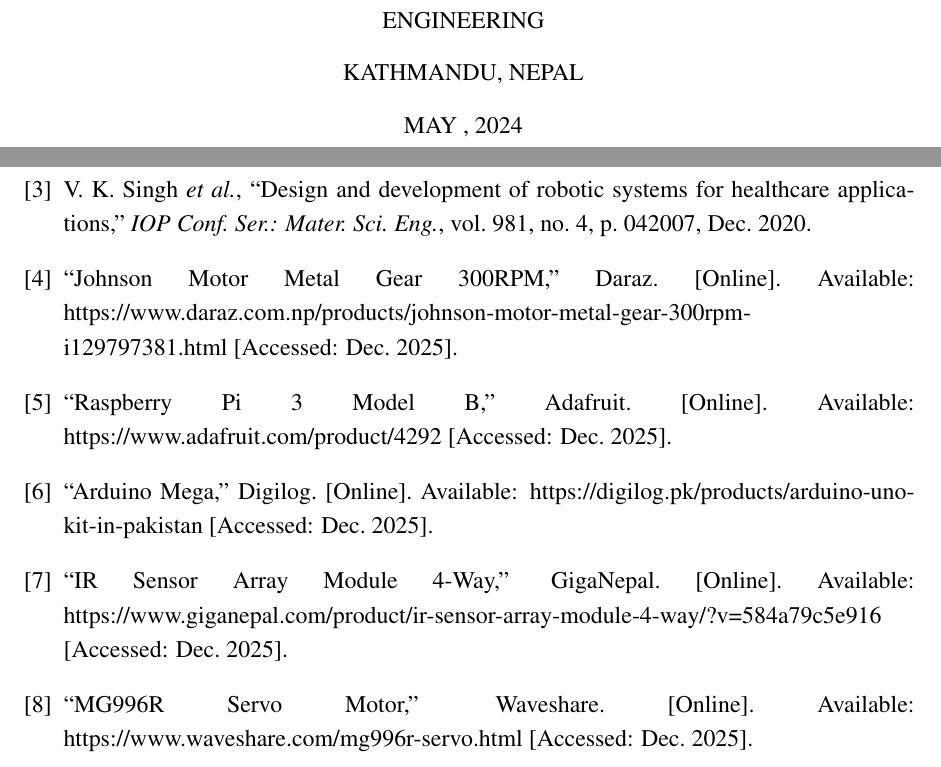
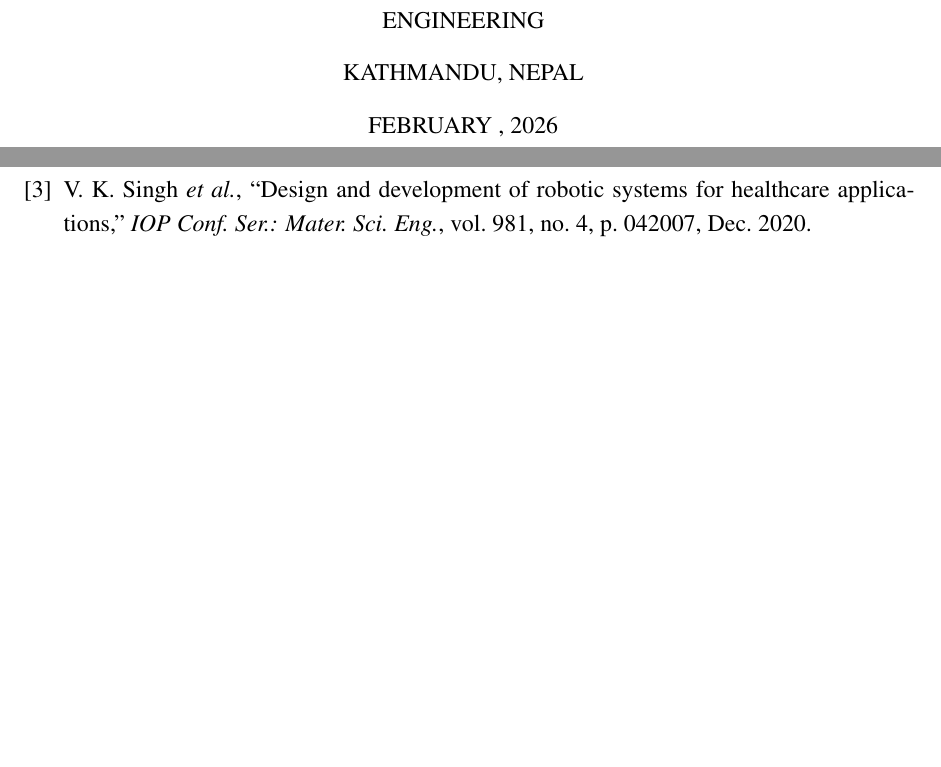
Before and after one commit to DevilGod129/minor_report, a LaTeX thesis (main.tex, which reads reference.tex, titlepage.tex): two parts of pages 1 and 20 of 20, joined at a grey line, cut so that both start at the same text, the shorter picture padded with empty space. Compiled offline with pdfLaTeX.

Commit message:
small changes before printing

```diff
--- a/reference.tex
+++ b/reference.tex
@@ -18,29 +18,4 @@
 \textit{IOP Conf. Ser.: Mater. Sci. Eng.},
 vol. 981, no. 4, p. 042007, Dec. 2020.
 
-\bibitem{ref4}
-``Johnson Motor Metal Gear 300RPM,'' Daraz.
-[Online]. Available: https://www.daraz.com.np/products/johnson-motor-metal-gear-300rpm-i129797381.html
-[Accessed: Dec. 2025].
-
-\bibitem{ref5}
-``Raspberry Pi 3 Model B,'' Adafruit.
-[Online]. Available: https://www.adafruit.com/product/4292
-[Accessed: Dec. 2025].
-
-\bibitem{ref6}
-``Arduino Mega,'' Digilog.
-[Online]. Available: https://digilog.pk/products/arduino-uno-kit-in-pakistan
-[Accessed: Dec. 2025].
-
-\bibitem{ref7}
-``IR Sensor Array Module 4-Way,'' GigaNepal.
-[Online]. Available: https://www.giganepal.com/product/ir-sensor-array-module-4-way/?v=584a79c5e916
-[Accessed: Dec. 2025].
-
-\bibitem{ref8}
-``MG996R Servo Motor,'' Waveshare.
-[Online]. Available: https://www.waveshare.com/mg996r-servo.html
-[Accessed: Dec. 2025].
-
 \end{thebibliography}
--- a/titlepage.tex
+++ b/titlepage.tex
@@ -39,7 +39,7 @@
 \vspace{14pt}
 {DEPARTMENT OF ELECTRONICS, COMMUNICATION AND INFORMATION ENGINEERING\par}
 {KATHMANDU, NEPAL\par}
-{MAY , 2024\par}
+{FEBRUARY , 2026\par}
 
     %\vspace*{\fill}
 
```
